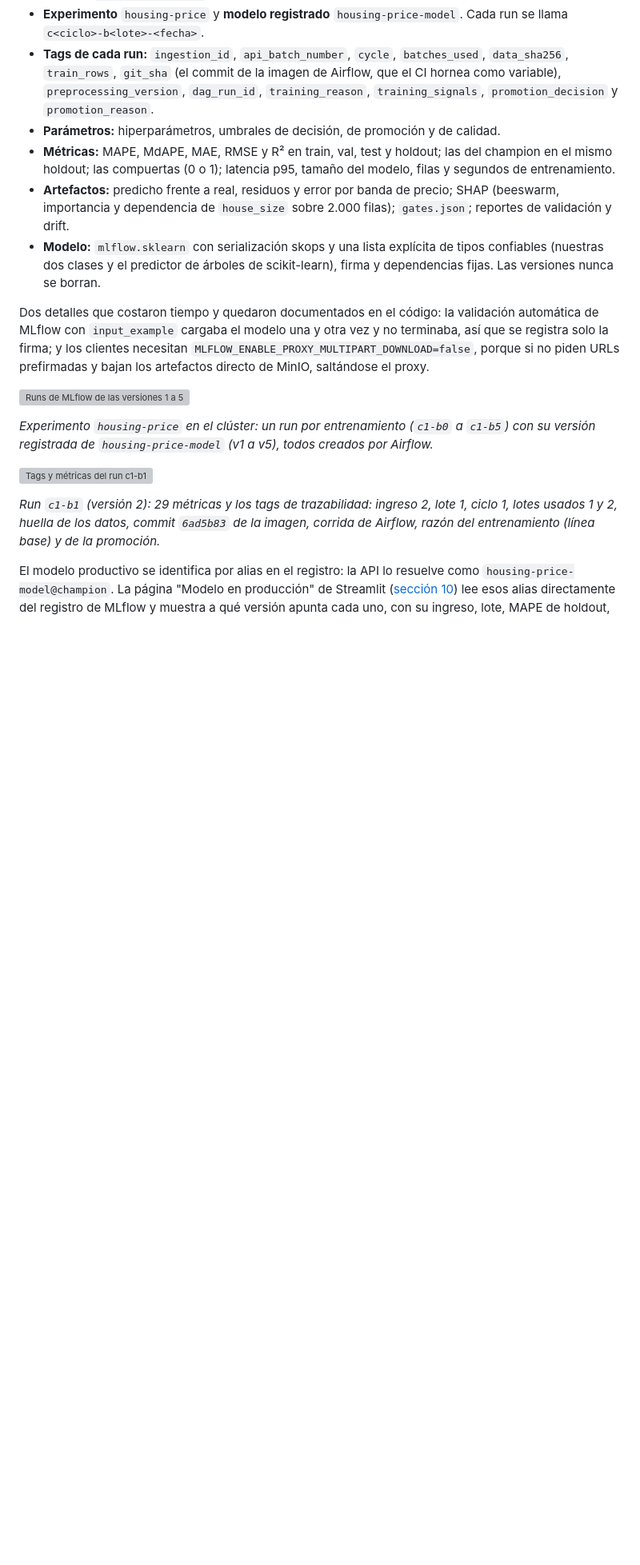
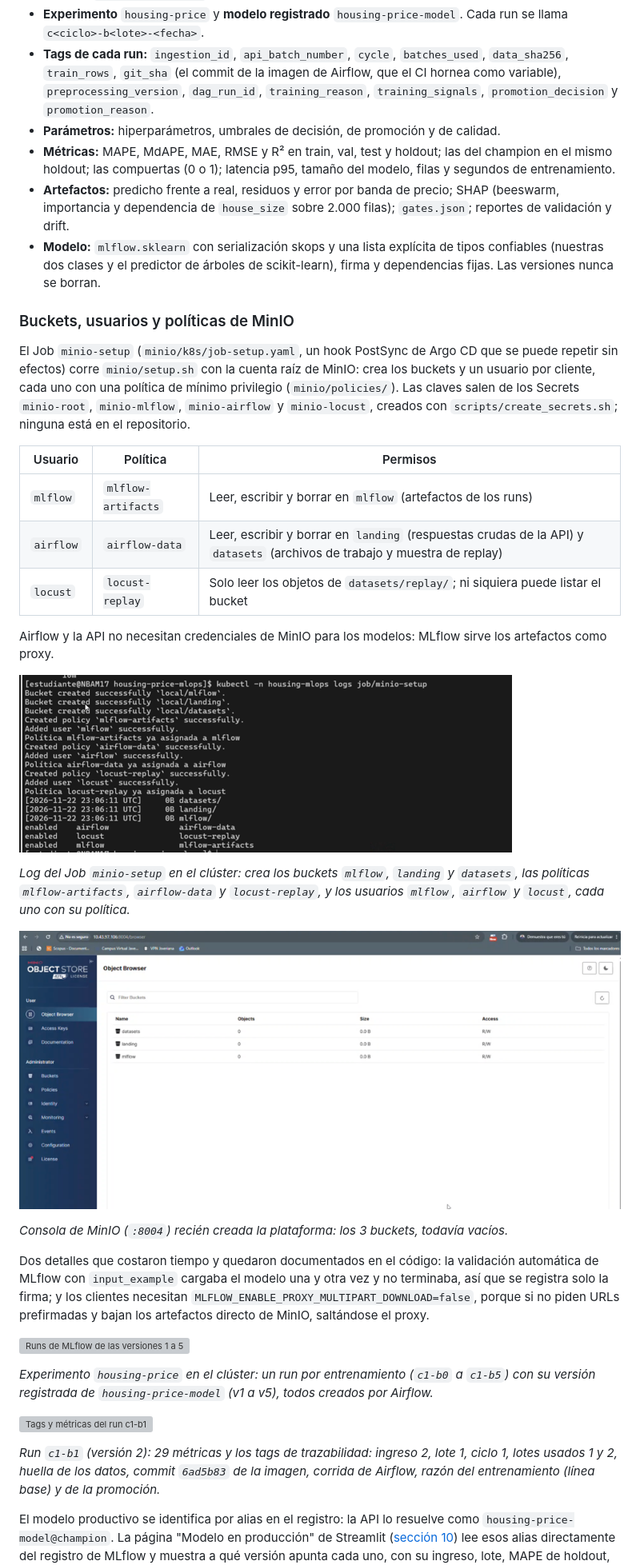
Before and after one commit to crissebasbol/housing-price-mlops, a Markdown page: README.md, the part around one of its changes. Shown at 80% size. GitHub-like rendering; pictures changed too: docs/images/plataforma_04_minio_setup_log.png (added), docs/images/plataforma_07_minio_buckets.png (added); blank space fills up the shorter version; grey boxes are pictures that could not be loaded.

Commit message:
README: buckets, usuarios y políticas de MinIO

```diff
--- a/README.md
+++ b/README.md
@@ -558,6 +558,26 @@ Así se procesó el primer ciclo en el clúster (22 y 23 de noviembre). Las mét
 - **Artefactos:** predicho frente a real, residuos y error por banda de precio; SHAP (beeswarm, importancia y dependencia de `house_size` sobre 2.000 filas); `gates.json`; reportes de validación y drift.
 - **Modelo:** `mlflow.sklearn` con serialización skops y una lista explícita de tipos confiables (nuestras dos clases y el predictor de árboles de scikit-learn), firma y dependencias fijas. Las versiones nunca se borran.
 
+### Buckets, usuarios y políticas de MinIO
+
+El Job `minio-setup` (`minio/k8s/job-setup.yaml`, un hook PostSync de Argo CD que se puede repetir sin efectos) corre `minio/setup.sh` con la cuenta raíz de MinIO: crea los buckets y un usuario por cliente, cada uno con una política de mínimo privilegio (`minio/policies/`). Las claves salen de los Secrets `minio-root`, `minio-mlflow`, `minio-airflow` y `minio-locust`, creados con `scripts/create_secrets.sh`; ninguna está en el repositorio.
+
+| Usuario | Política | Permisos |
+|---|---|---|
+| `mlflow` | `mlflow-artifacts` | Leer, escribir y borrar en `mlflow` (artefactos de los runs) |
+| `airflow` | `airflow-data` | Leer, escribir y borrar en `landing` (respuestas crudas de la API) y `datasets` (archivos de trabajo y muestra de replay) |
+| `locust` | `locust-replay` | Solo leer los objetos de `datasets/replay/`; ni siquiera puede listar el bucket |
+
+Airflow y la API no necesitan credenciales de MinIO para los modelos: MLflow sirve los artefactos como proxy.
+
+![Log del Job minio-setup](docs/images/plataforma_04_minio_setup_log.png)
+
+*Log del Job `minio-setup` en el clúster: crea los buckets `mlflow`, `landing` y `datasets`, las políticas `mlflow-artifacts`, `airflow-data` y `locust-replay`, y los usuarios `mlflow`, `airflow` y `locust`, cada uno con su política.*
+
+![Buckets en la consola de MinIO](docs/images/plataforma_07_minio_buckets.png)
+
+*Consola de MinIO (`:8004`) recién creada la plataforma: los 3 buckets, todavía vacíos.*
+
 Dos detalles que costaron tiempo y quedaron documentados en el código: la validación automática de MLflow con `input_example` cargaba el modelo una y otra vez y no terminaba, así que se registra solo la firma; y los clientes necesitan `MLFLOW_ENABLE_PROXY_MULTIPART_DOWNLOAD=false`, porque si no piden URLs prefirmadas y bajan los artefactos directo de MinIO, saltándose el proxy.
 
 ![Runs de MLflow de las versiones 1 a 5](docs/images/mlflow_03_runs_v1_v5.png)
```
Also changed, not shown: other parts of README.md (+1 -1 lines).
